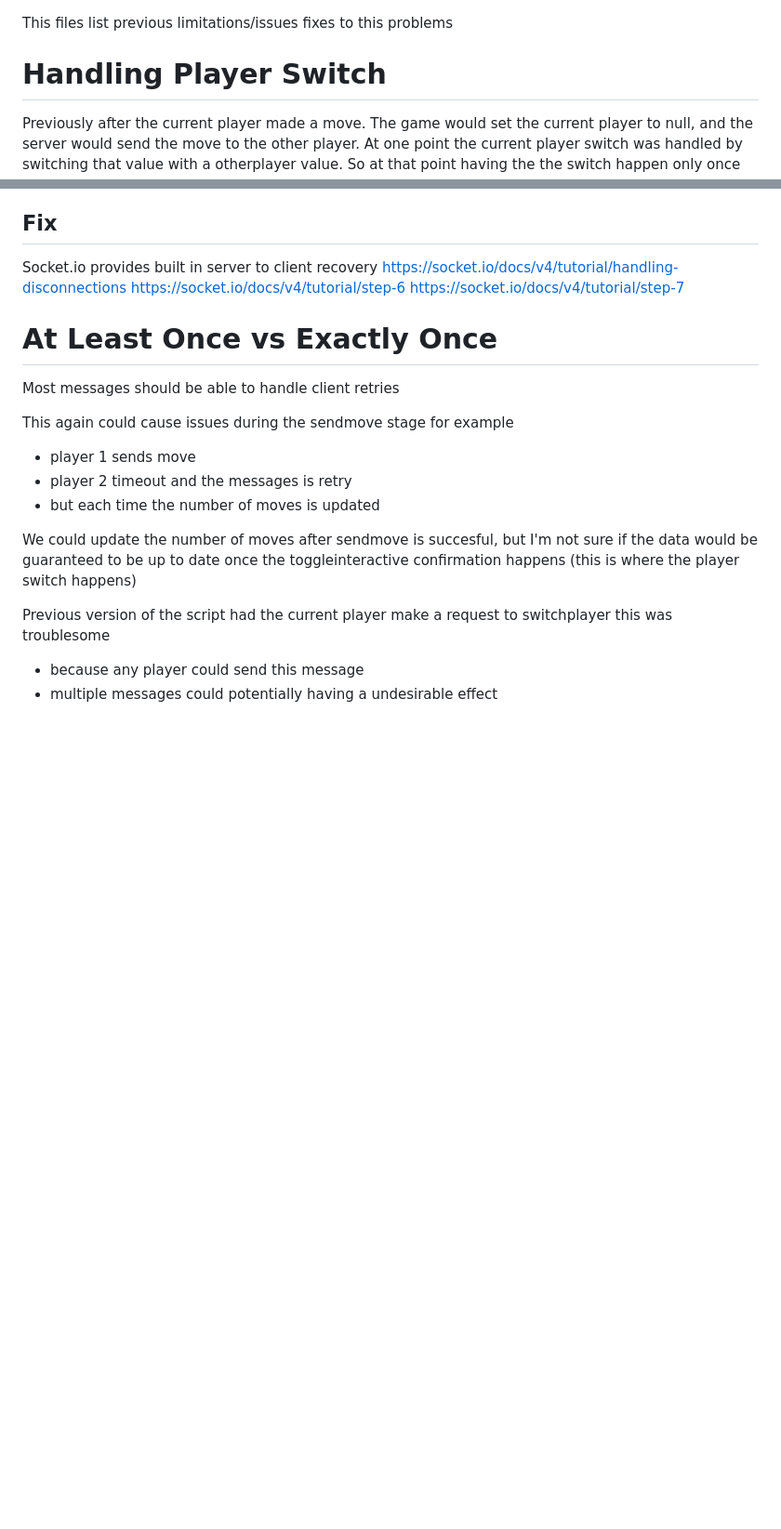
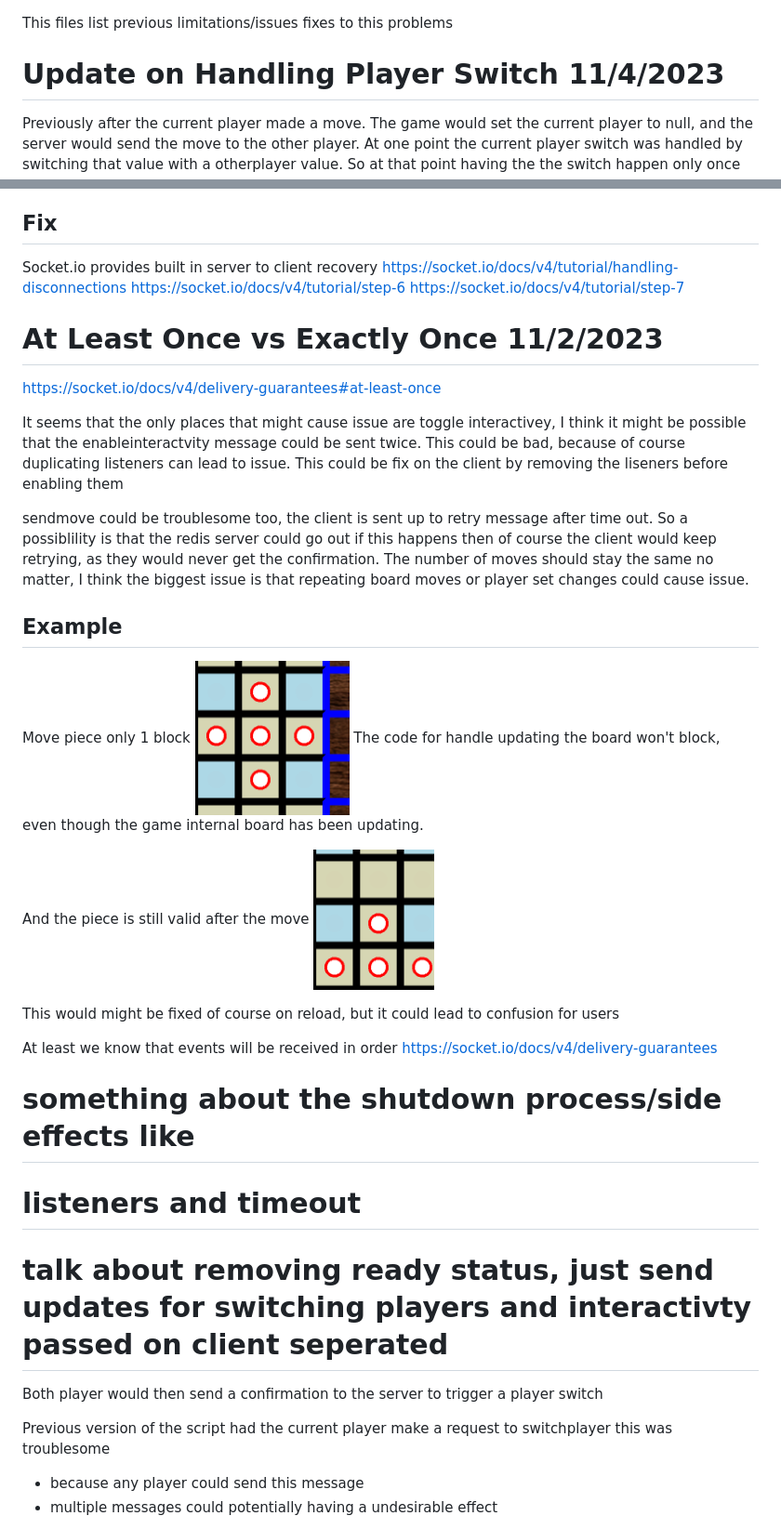
Before and after one commit to efanibi25/Gess-Javascript, a Markdown page: info.MD, 2 parts joined by grey strips. Shown: that part at 93% size. GitHub-like rendering; pictures changed too: image-1.png (added), image.png (added); blank space fills up the shorter version.

Commit message:
update thoughts

```diff
--- a/info.MD
+++ b/info.MD
@@ -2,7 +2,7 @@
 
 This files list previous limitations/issues fixes to this problems
 
-# Handling Player Switch
+# Update on Handling Player Switch 11/4/2023
 
 Previously after the current player made a move. The game would set the current player to null, and the server would send the move to the other player. At one point the current player switch was handled by switching that value with a otherplayer value. So at that point having the the switch happen only once was very important as to not switch back to the same player. This was simplified to be controlled by the a move counter
 
@@ -70,15 +53,54 @@ https://socket.io/docs/v4/tutorial/step-6
 https://socket.io/docs/v4/tutorial/step-7
 
 
-# At Least Once vs Exactly Once
-Most messages should be able to handle client retries
 
-This again could cause issues during the sendmove stage for example
-- player 1 sends move
-- player 2 timeout and the messages is retry
-- but  each time the number of moves is updated
 
-We could update the number of moves after sendmove is succesful, but I'm not sure if the data would be guaranteed to be up to date once the toggleinteractive confirmation happens (this is where the player switch happens)
+# At Least Once vs Exactly Once 11/2/2023
+https://socket.io/docs/v4/delivery-guarantees#at-least-once
+
+
+It seems that the only places that might cause issue are toggle interactivey, I think it might be possible that the enableinteractvity message could be sent twice. This could be bad, because of course duplicating listeners can lead to issue. This could be fix on the client by removing the liseners before enabling them
+
+sendmove could be troublesome too, the client is sent up to retry message after time out. So a possiblility is that the redis server could go out if this happens then of course the client would keep retrying, as they would never get the confirmation.
+The number of moves should stay the same no matter, I think the biggest issue is that repeating board moves or player set changes could cause issue.
+## Example
+Move piece only 1 block
+![Alt text](image.png)
+The code for handle updating the board won't block, even though the game internal board has been updating.
+
+And the piece is still valid after the move
+![Alt text](image-1.png)
+
+
+
+This would might be fixed of course on reload, but it could lead to confusion for users
+
+At least we know that events will be received in order
+https://socket.io/docs/v4/delivery-guarantees
+
+
+
+
+# something about the shutdown process/side effects like
+# listeners and timeout
+
+# talk about removing ready status, just send updates for switching players and interactivty passed on client seperated
+
+
+
+
+
+
+
+
+Both player would then send a confirmation to the server to trigger a player switch
+
+
+
+
+
+
+
 
 
 
```
Also changed, not shown: other parts of info.MD (+4 -21 lines).
